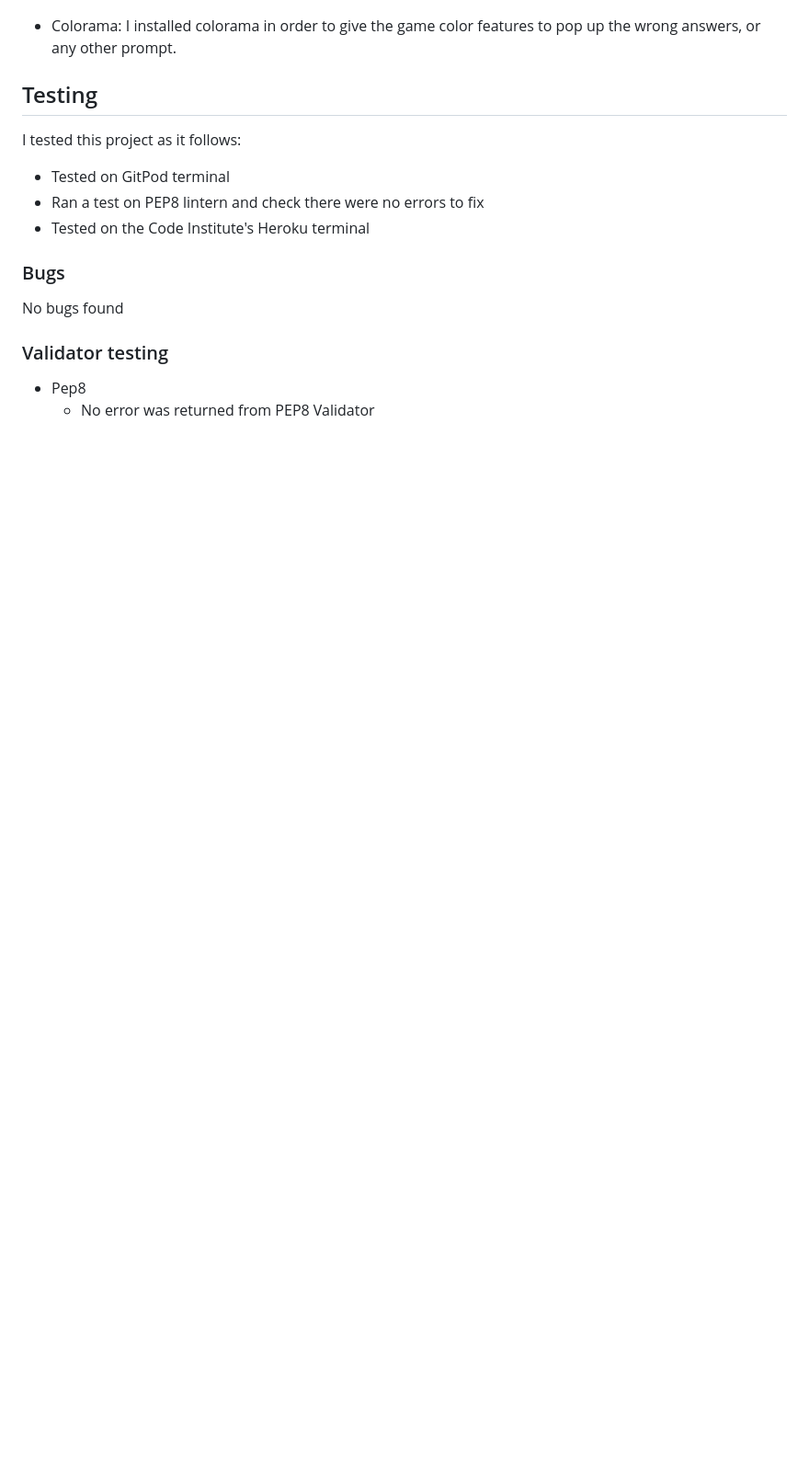
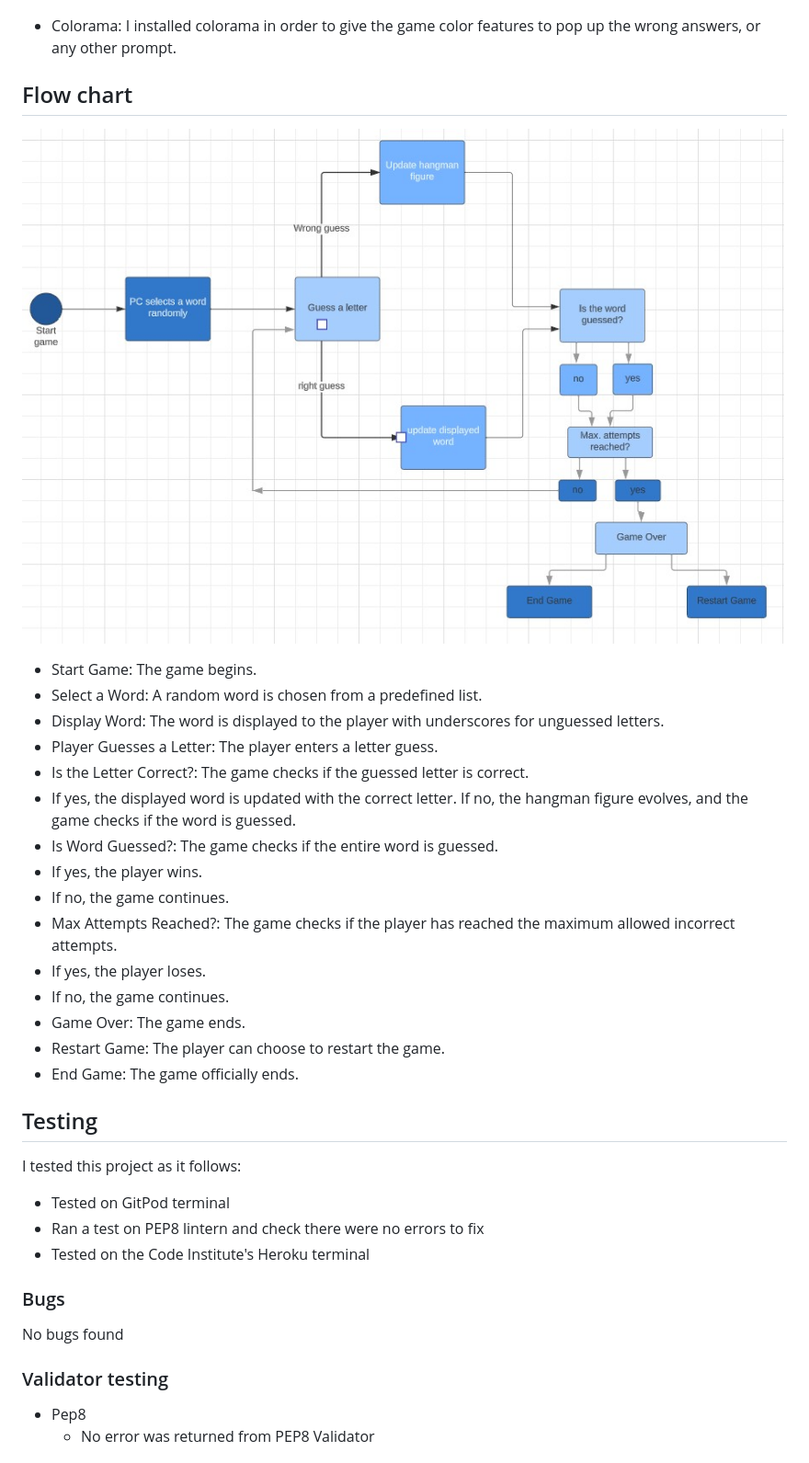
Before and after one commit to ekrasutzky/hang-man-P3, a Markdown page: README.md, the part around the change. Shown: that part at 92% size. GitHub-like rendering; pictures changed too: images/FlowChart.jpg (added); blank space fills up the shorter version.

Commit message:
add flow chart to README.file

```diff
--- a/README.md
+++ b/README.md
@@ -43,6 +43,28 @@
 
 - Colorama: I installed colorama in order to give the game color features to pop up the wrong answers, or any other prompt.
 
+## Flow chart
+
+![Flow chart](./images/FlowChart.jpg)
+
+- Start Game: The game begins.
+- Select a Word: A random word is chosen from a predefined list.
+- Display Word: The word is displayed to the player with underscores for unguessed letters.
+- Player Guesses a Letter: The player enters a letter guess.
+- Is the Letter Correct?: The game checks if the guessed letter is correct.
+- If yes, the displayed word is updated with the correct letter.
+If no, the hangman figure evolves, and the game checks if the word is guessed.
+- Is Word Guessed?: The game checks if the entire word is guessed.
+- If yes, the player wins.
+- If no, the game continues.
+- Max Attempts Reached?: The game checks if the player has reached the maximum allowed incorrect attempts.
+- If yes, the player loses.
+- If no, the game continues.
+- Game Over: The game ends.
+- Restart Game: The player can choose to restart the game.
+- End Game: The game officially ends.
+
+
 ## Testing
 
 
```
